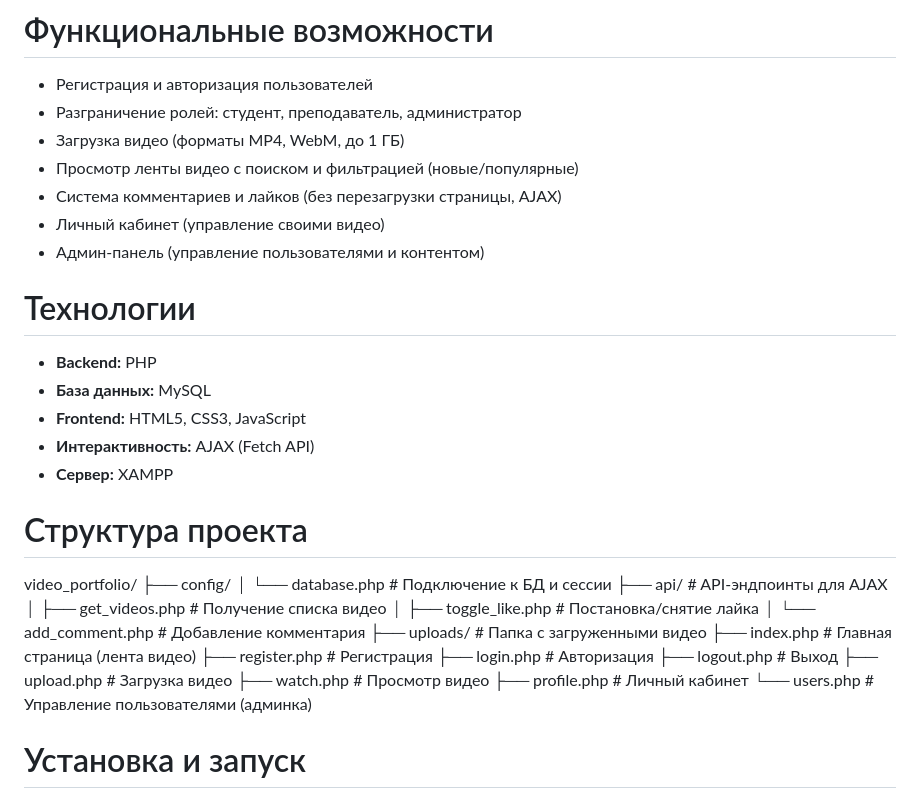
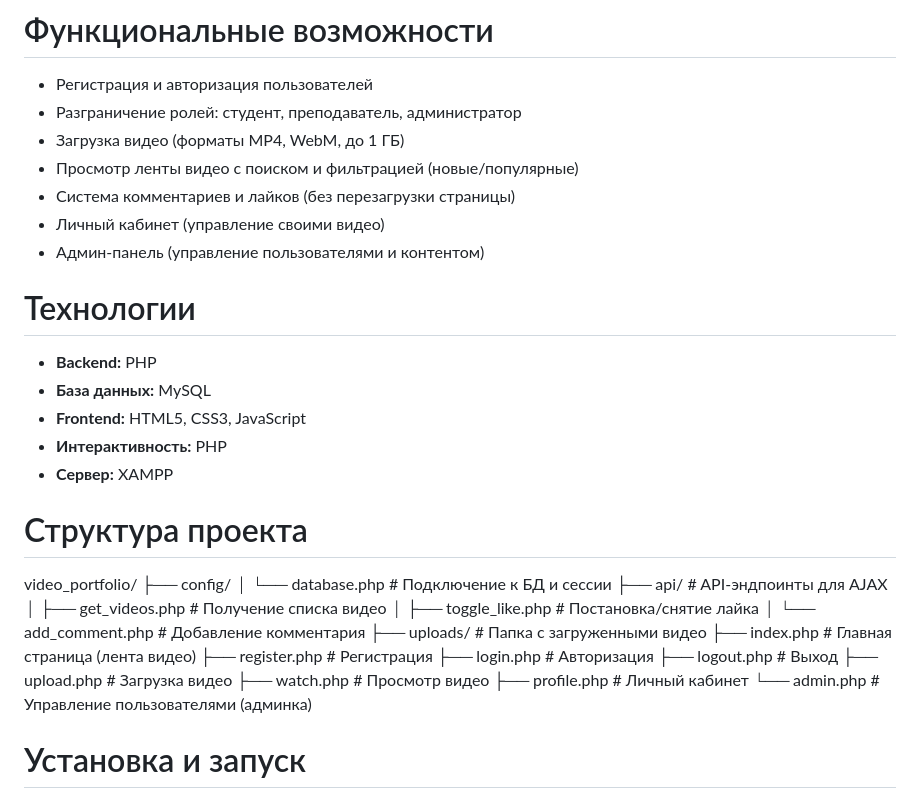
Before and after one commit to Boris-ux-bit/video-portfolio-diploma, a Markdown page: README.md, the part around the change. Drawn GitHub-style.

```diff
--- a/README.md
+++ b/README.md
@@ -8,7 +8,7 @@
 - Разграничение ролей: студент, преподаватель, администратор
 - Загрузка видео (форматы MP4, WebM, до 1 ГБ)
 - Просмотр ленты видео с поиском и фильтрацией (новые/популярные)
-- Система комментариев и лайков (без перезагрузки страницы, AJAX)
+- Система комментариев и лайков (без перезагрузки страницы)
 - Личный кабинет (управление своими видео)
 - Админ-панель (управление пользователями и контентом)
 
@@ -16,7 +16,7 @@
 - **Backend:** PHP
 - **База данных:** MySQL
 - **Frontend:** HTML5, CSS3, JavaScript
-- **Интерактивность:** AJAX (Fetch API)
+- **Интерактивность:** PHP
 - **Сервер:** XAMPP
 
 # Структура проекта
@@ -36,7 +36,7 @@ video_portfolio/
 ├── upload.php                # Загрузка видео
 ├── watch.php                 # Просмотр видео
 ├── profile.php               # Личный кабинет
-└── users.php                 # Управление пользователями (админка)
+└── admin.php                 # Управление пользователями (админка)
 
 # Установка и запуск
 
```
